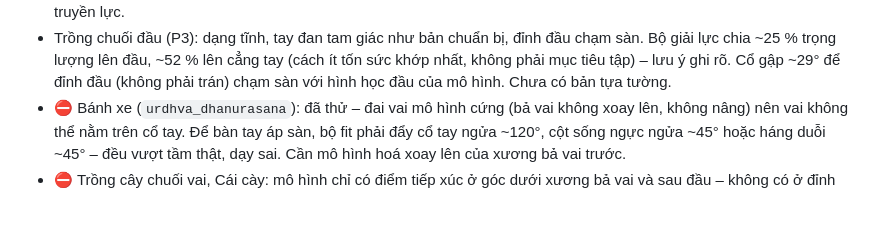
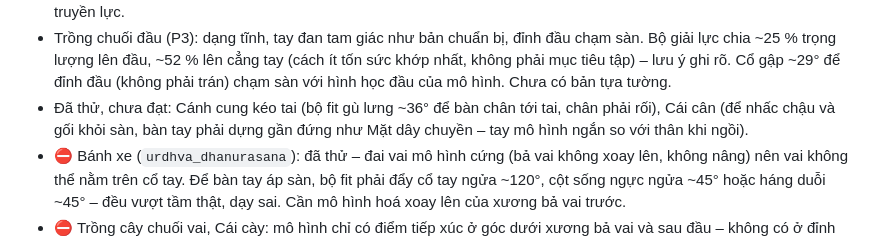
Before and after one commit to TranThinh96/anatomy-yoga-v2, a Markdown page: docs/asana-tracking.md, the part around the change. Rendered like a GitHub page; blank space fills up the shorter version.

Commit message:
Tracking: note archer and scale attempts
Co-Authored-By: Claude Opus 5.5 <noreply@anthropic.com>
Claude-Session: https://claude.ai/code/session_01LErajRj24CxFjfWwuhJF1X

```diff
--- a/docs/asana-tracking.md
+++ b/docs/asana-tracking.md
@@ -296,6 +296,7 @@ Ký hiệu trong **Ghi chú**:
 - Xoạc dọc (P3): dạng tĩnh, bản kê gạch dựng cạnh dài (15 cm) dưới ụ ngồi chân trước, gối sau gập ~35° (gối và mu bàn chân chạm thảm). Bản xoạc sát sàn chưa có. Mặt dây chuyền (Lolasana) đã thử: để bàn chân rời sàn, bàn tay phải dựng trên đầu ngón – bỏ.
 - Kiết già (P3): dạng tĩnh; góc háng dựng từ hướng đùi / ống chân (gối gần sàn), bàn chân đặt sát trên đùi đối diện, không truyền lực.
 - Trồng chuối đầu (P3): dạng tĩnh, tay đan tam giác như bản chuẩn bị, đỉnh đầu chạm sàn. Bộ giải lực chia ~25 % trọng lượng lên đầu, ~52 % lên cẳng tay (cách ít tốn sức khớp nhất, không phải mục tiêu tập) – lưu ý ghi rõ. Cổ gập ~29° để đỉnh đầu (không phải trán) chạm sàn với hình học đầu của mô hình. Chưa có bản tựa tường.
+- Đã thử, chưa đạt: Cánh cung kéo tai (bộ fit gù lưng ~36° để bàn chân tới tai, chân phải rối), Cái cân (để nhấc chậu và gối khỏi sàn, bàn tay phải dựng gần đứng như Mặt dây chuyền – tay mô hình ngắn so với thân khi ngồi).
 - ⛔ Bánh xe (`urdhva_dhanurasana`): đã thử – đai vai mô hình cứng (bả vai không xoay lên, không nâng) nên vai không thể nằm trên cổ tay. Để bàn tay áp sàn, bộ fit phải đẩy cổ tay ngửa ~120°, cột sống ngực ngửa ~45° hoặc háng duỗi ~45° – đều vượt tầm thật, dạy sai. Cần mô hình hoá xoay lên của xương bả vai trước.
 - ⛔ Trồng cây chuối vai, Cái cày: mô hình chỉ có điểm tiếp xúc ở góc dưới xương bả vai và sau đầu – không có ở đỉnh vai / C7 / mặt sau cánh tay trên, nên thân không đỡ được trên vai và đầu sẽ gánh phần lớn trọng lượng (dạy sai đúng điều an toàn quan trọng nhất). Cần thêm contact trong `tools/bp3d-build.mjs` và build lại mô hình (cùng việc với Luồn kim).
 
```
